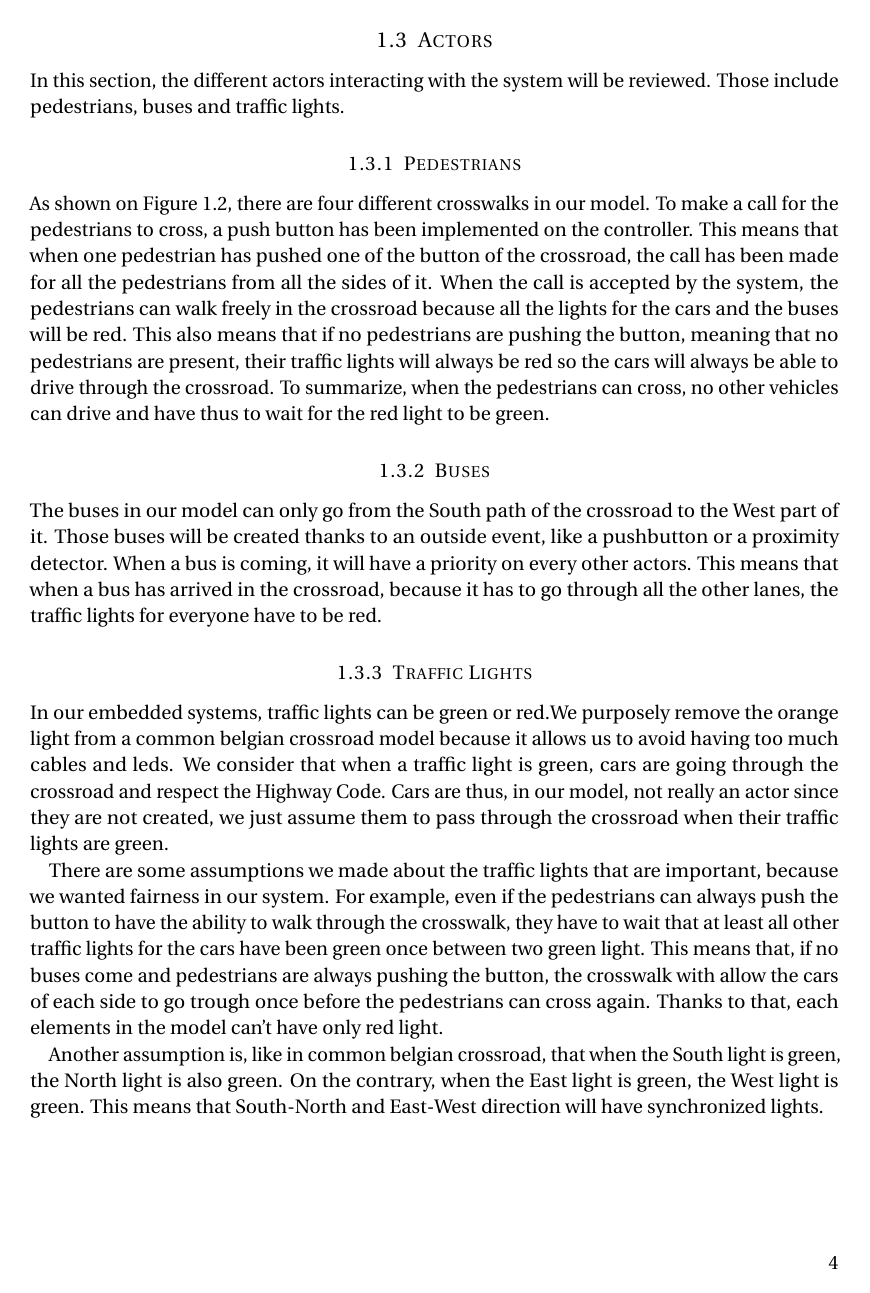
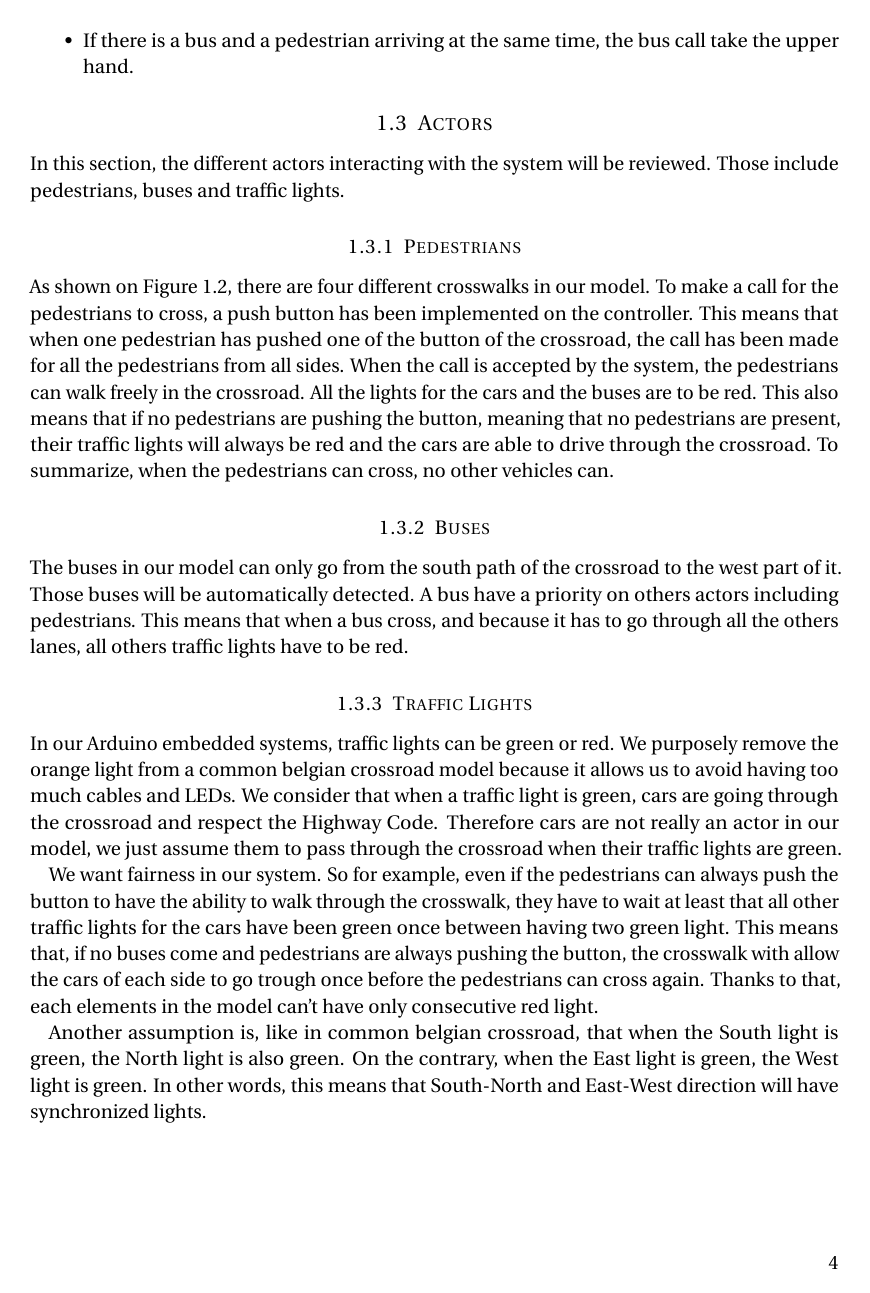
Before and after one commit to PierreGe/traffic-light, a LaTeX document (report/embedded/main.tex, which reads report/common/Introduction.tex): page 4 of 9. Compiled offline with pdfLaTeX.

Commit message:
[fix] Introduction.tex

```diff
--- a/report/common/Introduction.tex
+++ b/report/common/Introduction.tex
@@ -24,23 +29,23 @@ Before defining the different actors and components in our system, some importan
     \item All the pedestrians light are connected, that means that when pedestrian can cross, all other lights are red.
     \item As for the pedestrians, the vehicles will also cross the street within a given time.
     \item A bus can arrive at any time.
-    \item If there is a bus and a pedestrian arriving at the same time, bus call take the upper hand.
+    \item If there is a bus and a pedestrian arriving at the same time, the bus call take the upper hand.
 \end{itemize}
 
 \subsection{Actors}
 In this section, the different actors interacting with the system will be reviewed. Those include pedestrians, buses and traffic lights.
 
 \subsubsection{Pedestrians}
-As shown on Figure \ref{fig:crossroad}, there are four different crosswalks in our model.  To make a call for the pedestrians to cross, a push button has been implemented on the controller. This means that when one pedestrian has pushed one of the button of the crossroad, the call has been made for all the pedestrians from all the sides of it. When the call is accepted by the system, the pedestrians can walk freely in the crossroad because all the lights for the cars and the buses will be red. This also means that if no pedestrians are pushing the button, meaning that no pedestrians are present, their traffic lights will always be red so the cars will always be able to drive through the crossroad.
-To summarize, when the pedestrians can cross, no other vehicles can drive and have thus to wait for the red light to be green.
+As shown on Figure \ref{fig:crossroad}, there are four different crosswalks in our model. To make a call for the pedestrians to cross, a push button has been implemented on the controller. This means that when one pedestrian has pushed one of the button of the crossroad, the call has been made for all the pedestrians from all  sides. When the call is accepted by the system, the pedestrians can walk freely in the crossroad. All the lights for the cars and the buses are to be red. This also means that if no pedestrians are pushing the button, meaning that no pedestrians are present, their traffic lights will always be red and the cars are able to drive through the crossroad.
+To summarize, when the pedestrians can cross, no other vehicles can.
 
 \subsubsection{Buses}
-The buses in our model can only go from the South path of the crossroad to the West part of it. Those buses will be created thanks to an outside event, like a pushbutton or a proximity detector. When a bus is coming, it will have a priority on every other actors. This means that when a bus has arrived in the crossroad, because it has to go through all the other lanes, the traffic lights for everyone have to be red.
+The buses in our model can only go from the south path of the crossroad to the west part of it. Those buses will be automatically detected. A bus have a priority on others actors including pedestrians. This means that when a bus cross, and because it has to go through all the others lanes, all others traffic lights have to be red.
 
 \subsubsection{Traffic Lights}
-In our embedded systems, traffic lights can be green or red.We purposely remove the orange light from a common belgian crossroad model because it allows us to avoid having too much cables and leds. We consider that when a traffic light is green, cars are going through the crossroad and respect the Highway Code. Cars are thus, in our model, not really an actor since they are not created, we just assume them to pass through the crossroad when their traffic lights are green.
+In our Arduino embedded systems, traffic lights can be green or red. We purposely remove the orange light from a common belgian crossroad model because it allows us to avoid having too much cables and LEDs. We consider that when a traffic light is green, cars are going through the crossroad and respect the Highway Code. Therefore cars are not really an actor in our model, we just assume them to pass through the crossroad when their traffic lights are green.
 
-There are some assumptions we made about the traffic lights that are important, because we wanted fairness in our system. For example, even if the pedestrians can always push the button to have the ability to walk through the crosswalk, they have to wait that at least all other traffic lights for the cars have been green once between two green light. This means that, if no buses come and pedestrians are always pushing the button, the crosswalk with allow the cars of each side to go trough once before the pedestrians can cross again. Thanks to that, each elements in the model can't have only red light.
+We want fairness in our system. So for example, even if the pedestrians can always push the button to have the ability to walk through the crosswalk, they have to wait at least that all other traffic lights for the cars have been green once between having two green light. This means that, if no buses come and pedestrians are always pushing the button, the crosswalk with allow the cars of each side to go trough once before the pedestrians can cross again. Thanks to that, each elements in the model can't have only consecutive red light.
 
-Another assumption is, like in common belgian crossroad, that when the South light is green, the North light is also green. On the contrary, when the East light is green, the West light is green. This means that South-North and East-West direction will have synchronized lights.
+Another assumption is, like in common belgian crossroad, that when the South light is green, the North light is also green. On the contrary, when the East light is green, the West light is green. In other words, this means that South-North and East-West direction will have synchronized lights.
 
@@ -55,3 +54,4 @@ For the formal verification course, a more formal approach was taken. We also ha
 
 To test our critical system on a real life environment, we decided to implement it with an arduino, leds and button.
 
+We believe it to be a nice \"real-life\" exercice because first, for most of us, it was the first time we build something using a micro-controller. Then as we witness it, micro-controller are subject to external unwanted event, like a inducted current in a cable or a button with a badly made pull-up resistor that create an event that should not have taken place. That forces us to create a strong system that can handle all of that.
```
Also changed, not shown: report/common/Introduction.tex (26 more changed lines).
